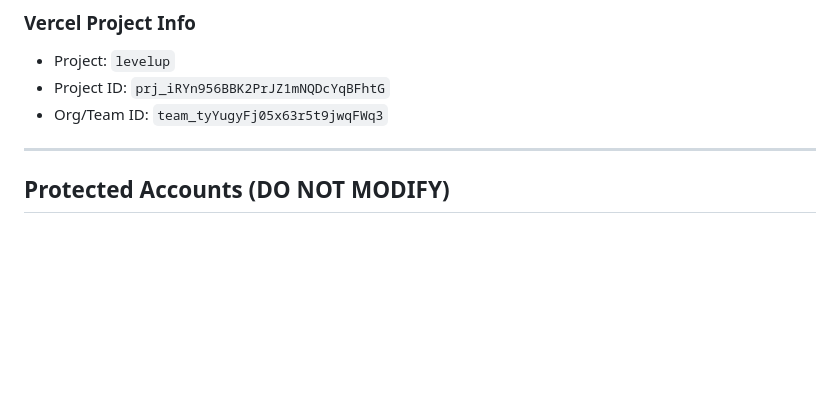
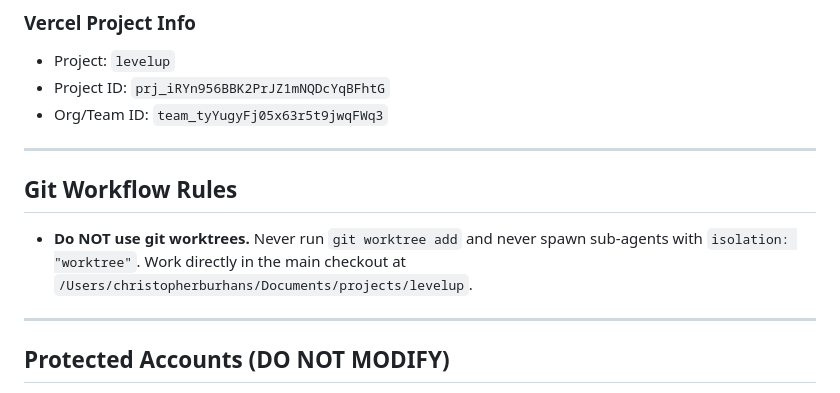
Before and after one commit to sportsmockery/LevelUp, a Markdown page: CLAUDE.md, the part around the change. Rendered like a GitHub page; blank space fills up the shorter version.

Commit message:
Document no-worktree git workflow rule in CLAUDE.md
Co-Authored-By: Claude Opus 4.7 (1M context) <noreply@anthropic.com>

```diff
--- a/CLAUDE.md
+++ b/CLAUDE.md
@@ -18,6 +18,12 @@
 - Project: `levelup`
 - Project ID: `prj_iRYn956BBK2PrJZ1mNQDcYqBFhtG`
 - Org/Team ID: `team_tyYugyFj05x63r5t9jwqFWq3`
+
+---
+
+## Git Workflow Rules
+
+- **Do NOT use git worktrees.** Never run `git worktree add` and never spawn sub-agents with `isolation: "worktree"`. Work directly in the main checkout at `/Users/christopherburhans/Documents/projects/levelup`.
 
 ---
 
```
